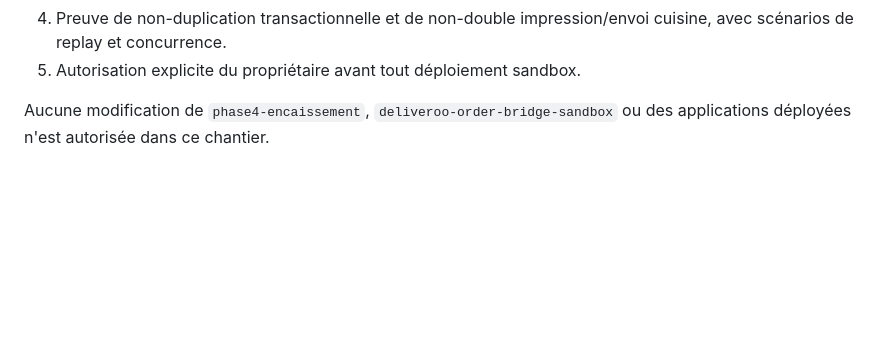
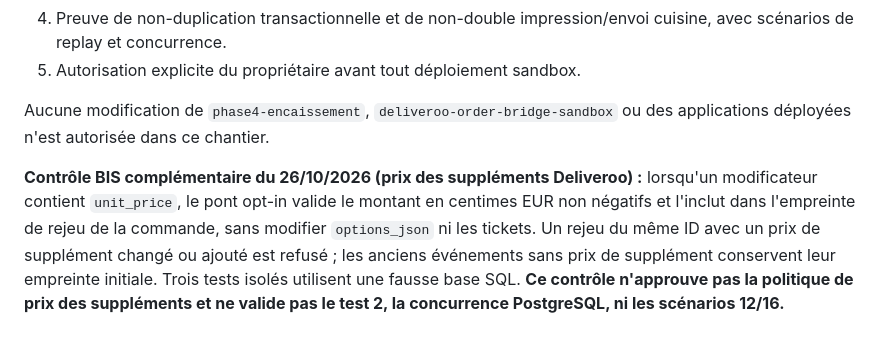
Before and after one commit to jeanluchallioua-tech/Bechefaa, a Markdown page: docs/BIS_PARITE_AVANT_SANDBOX_2026-10-26.md, the part around the change. Rendered like a GitHub page; blank space fills up the shorter version.

Commit message:
BIS audit: document modifier price replay guard and remaining sandbox blockers

```diff
--- a/docs/BIS_PARITE_AVANT_SANDBOX_2026-10-26.md
+++ b/docs/BIS_PARITE_AVANT_SANDBOX_2026-10-26.md
@@ -56,3 +56,5 @@ Les contrôles de code et les tests unitaires **ne remplacent pas** la recette s
 5. Autorisation explicite du propriétaire avant tout déploiement sandbox.
 
 Aucune modification de `phase4-encaissement`, `deliveroo-order-bridge-sandbox` ou des applications déployées n'est autorisée dans ce chantier.
+
+**Contrôle BIS complémentaire du 26/10/2026 (prix des suppléments Deliveroo) :** lorsqu'un modificateur contient `unit_price`, le pont opt-in valide le montant en centimes EUR non négatifs et l'inclut dans l'empreinte de rejeu de la commande, sans modifier `options_json` ni les tickets. Un rejeu du même ID avec un prix de supplément changé ou ajouté est refusé ; les anciens événements sans prix de supplément conservent leur empreinte initiale. Trois tests isolés utilisent une fausse base SQL. **Ce contrôle n'approuve pas la politique de prix des suppléments et ne valide pas le test 2, la concurrence PostgreSQL, ni les scénarios 12/16.**
```
